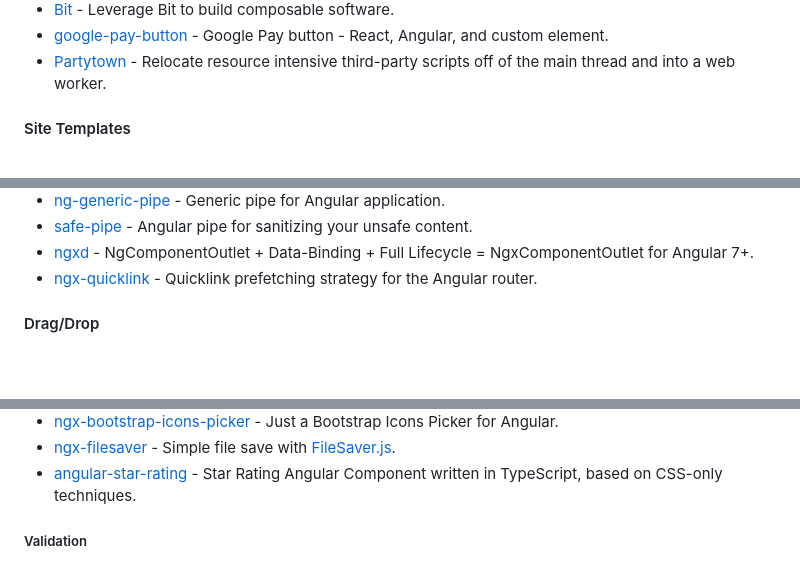
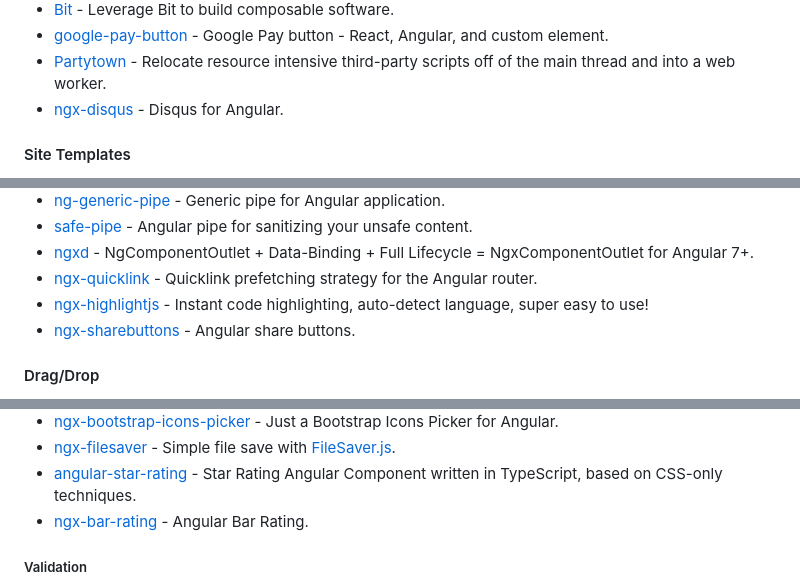
Before and after one commit to francomattar/awesome-git-angular, a Markdown page: README.md, 3 parts joined by grey strips. GitHub-like rendering; blank space fills up the shorter version.

Commit message:
feat: add more MurafSousli libs (#618)

```diff
--- a/README.md
+++ b/README.md
@@ -384,6 +384,7 @@ become an Angular expert.
 * [Bit](https://bit.dev/docs/angular-introduction/) -  Leverage Bit to build composable software.
 * [google-pay-button](https://github.com/google-pay/google-pay-button) - Google Pay button - React, Angular, and custom element.
 * [Partytown](https://partytown.builder.io/angular) - Relocate resource intensive third-party scripts off of the main thread and into a web worker.
+* [ngx-disqus](https://github.com/MurhafSousli/ngx-disqus) - Disqus for Angular.
 
 #### Site Templates
 
@@ -526,6 +527,8 @@ become an Angular expert.
 * [safe-pipe](https://github.com/embarq/safe-pipe) - Angular pipe for sanitizing your unsafe content.
 * [ngxd](https://github.com/Indigosoft/ngxd) - NgComponentOutlet + Data-Binding + Full Lifecycle = NgxComponentOutlet for Angular 7+.
 * [ngx-quicklink](https://github.com/mgechev/ngx-quicklink) - Quicklink prefetching strategy for the Angular router.
+* [ngx-highlightjs](https://github.com/MurhafSousli/ngx-highlightjs) - Instant code highlighting, auto-detect language, super easy to use!
+* [ngx-sharebuttons](https://github.com/MurhafSousli/ngx-sharebuttons) - Angular share buttons.
 
 #### Drag/Drop
 
@@ -590,6 +593,7 @@ become an Angular expert.
 * [ngx-bootstrap-icons-picker](https://github.com/gdgvda/ngx-bootstrap-icons-picker) - Just a Bootstrap Icons Picker for Angular.
 * [ngx-filesaver](https://github.com/cipchk/ngx-filesaver) - Simple file save with [FileSaver.js](https://github.com/eligrey/FileSaver.js).
 * [angular-star-rating](https://github.com/BioPhoton/angular-star-rating) - Star Rating Angular Component written in TypeScript, based on CSS-only techniques.
+* [ngx-bar-rating](https://github.com/MurhafSousli/ngx-bar-rating) - Angular Bar Rating.
 
 ##### Validation
 
```
Also changed, not shown: other parts of README.md (+1 -0 lines).
